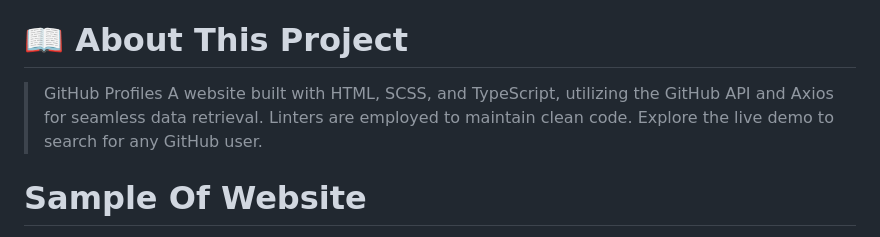
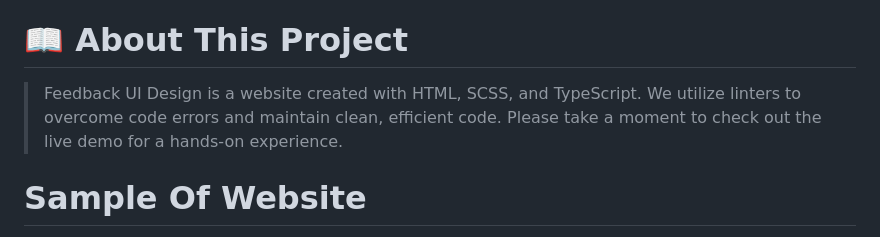
Before and after one commit to Ameer2000Mzori/Feedback-UI-Design, a Markdown page: README.md, the part around the change. Drawn GitHub-style.

Commit message:
added new text to readme

```diff
--- a/README.md
+++ b/README.md
@@ -18,7 +18,7 @@
 
 # 📖 About This Project <a name="about-project"></a>
 
-> GitHub Profiles A website built with HTML, SCSS, and TypeScript, utilizing the GitHub API and Axios for seamless data retrieval. Linters are employed to maintain clean code. Explore the live demo to search for any GitHub user.
+> Feedback UI Design is a website created with HTML, SCSS, and TypeScript. We utilize linters to overcome code errors and maintain clean, efficient code. Please take a moment to check out the live demo for a hands-on experience.
 
 # Sample Of Website <a name="Sample-Of-Website"></a>
 
```
